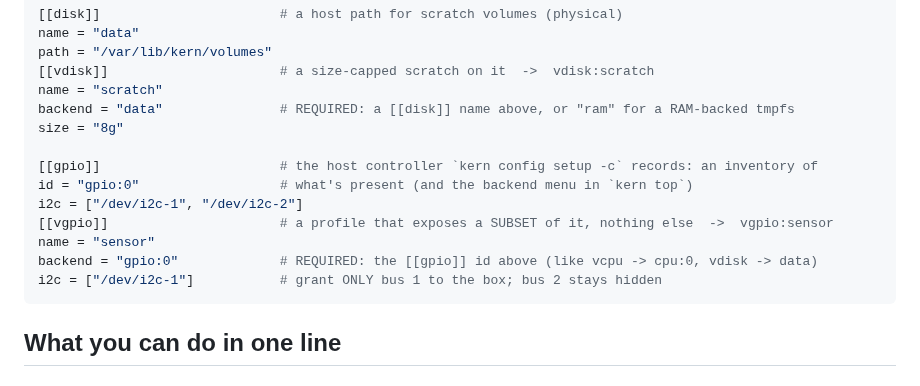
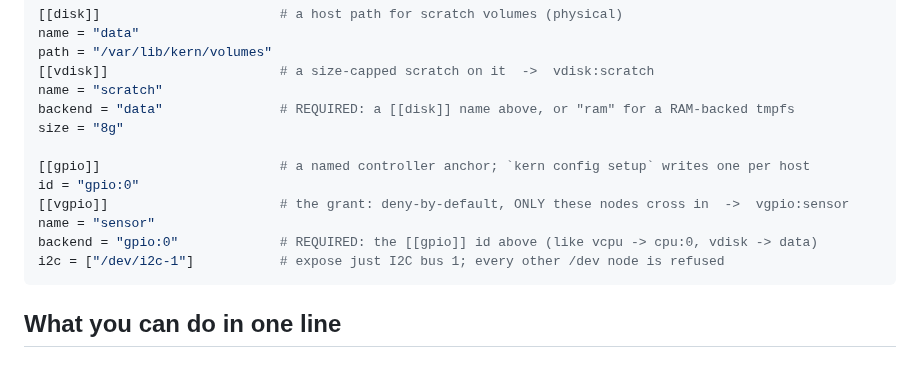
Before and after one commit to getkern/kern, a Markdown page: README.md, the part around the change. Rendered like a GitHub page.

Commit message:
docs(readme): [[gpio]] is a bare anchor + devices on the vgpio, matching kern config setup
Deep gpio/vgpio audit: resolve_vgpio never reads a [[gpio]]'s device fields,
and kern config setup generates a bare [[gpio]] id=... with all devices on
the [[vgpio]]. The example put i2c on the [[gpio]] (a fake inventory) which
no code consumes. Match the real idiom: [[gpio]] is the named backend anchor;
the deny-by-default device grant lives on the [[vgpio]].

````diff
--- a/README.md
+++ b/README.md
@@ -199,13 +199,12 @@ name = "scratch"
 backend = "data"               # REQUIRED: a [[disk]] name above, or "ram" for a RAM-backed tmpfs
 size = "8g"
 
-[[gpio]]                       # the host controller `kern config setup -c` records: an inventory of
-id = "gpio:0"                  # what's present (and the backend menu in `kern top`)
-i2c = ["/dev/i2c-1", "/dev/i2c-2"]
-[[vgpio]]                      # a profile that exposes a SUBSET of it, nothing else  ->  vgpio:sensor
+[[gpio]]                       # a named controller anchor; `kern config setup` writes one per host
+id = "gpio:0"
+[[vgpio]]                      # the grant: deny-by-default, ONLY these nodes cross in  ->  vgpio:sensor
 name = "sensor"
 backend = "gpio:0"             # REQUIRED: the [[gpio]] id above (like vcpu -> cpu:0, vdisk -> data)
-i2c = ["/dev/i2c-1"]           # grant ONLY bus 1 to the box; bus 2 stays hidden
+i2c = ["/dev/i2c-1"]           # expose just I2C bus 1; every other /dev node is refused
 ```
 
 ## What you can do in one line
````
